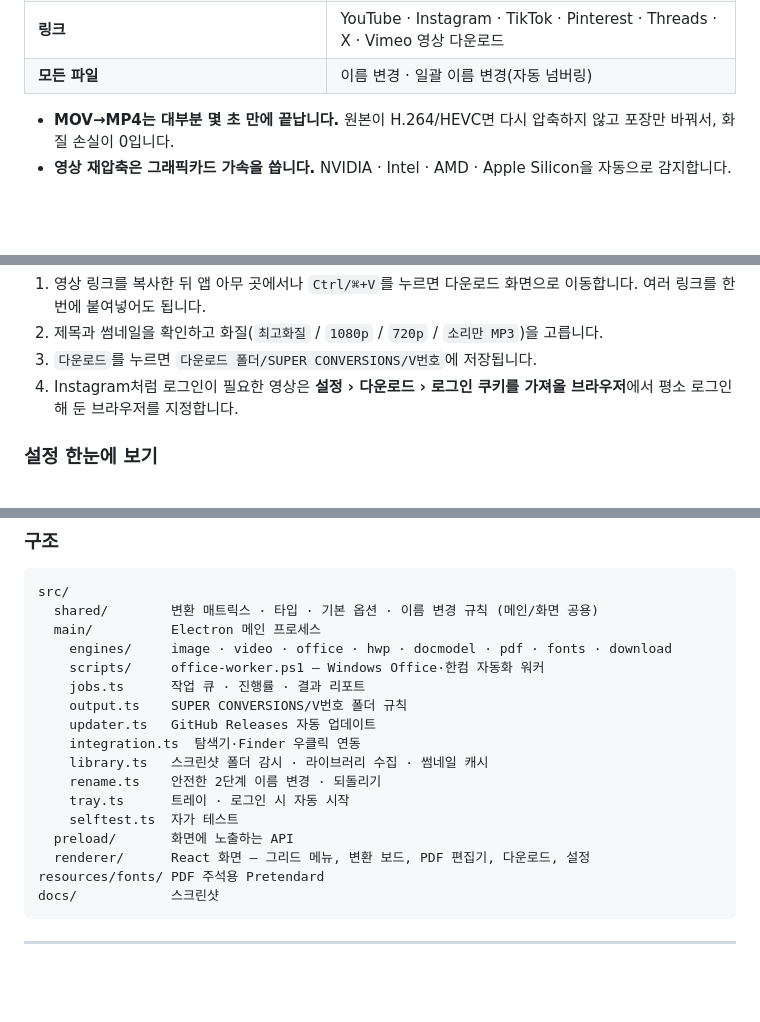
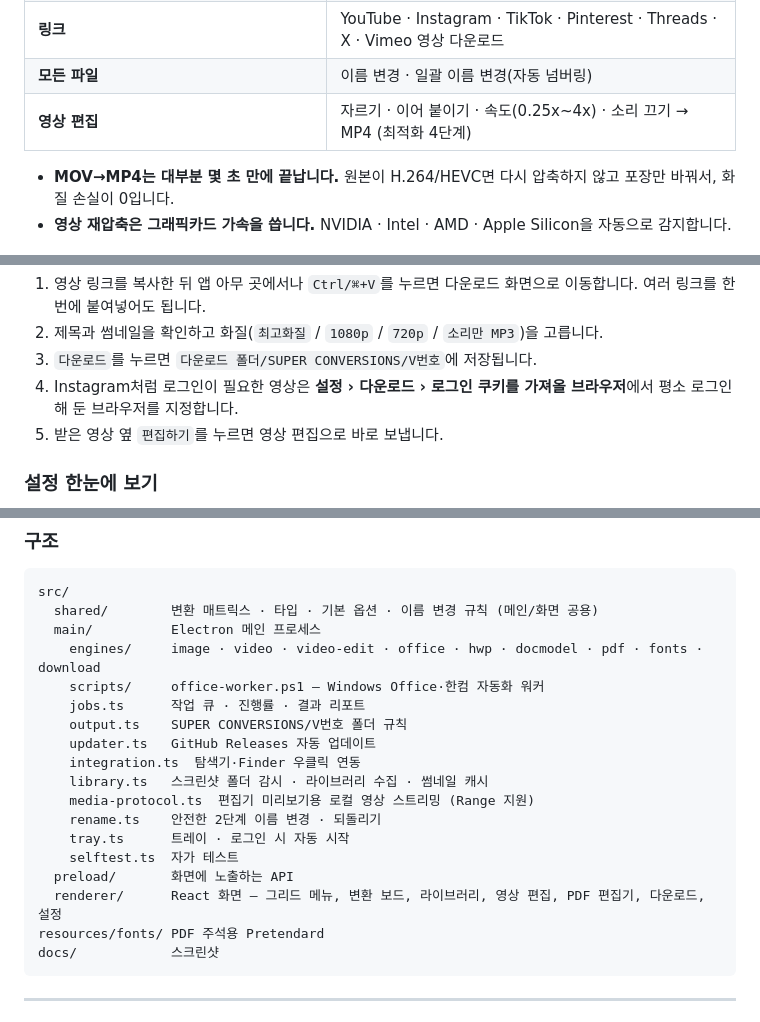
Before and after one commit to FROM-i/super-conversions, a Markdown page: README.md, 3 parts joined by grey strips. Drawn GitHub-style; blank space fills up the shorter version.

````diff
--- a/README.md
+++ b/README.md
@@ -144,6 +157,7 @@ Super Conversions는 이 세 가지를 한 번에 해결하려고 만들었습
 | **오디오**<br>MP3, WAV, M4A, AAC, FLAC, OGG, OPUS, WMA | MP3 · M4A · WAV · FLAC |
 | **링크** | YouTube · Instagram · TikTok · Pinterest · Threads · X · Vimeo 영상 다운로드 |
 | **모든 파일** | 이름 변경 · 일괄 이름 변경(자동 넘버링) |
+| **영상 편집** | 자르기 · 이어 붙이기 · 속도(0.25x~4x) · 소리 끄기 → MP4 (최적화 4단계) |
 
 - **MOV→MP4는 대부분 몇 초 만에 끝납니다.** 원본이 H.264/HEVC면 다시 압축하지 않고 포장만 바꿔서, 화질 손실이 0입니다.
 - **영상 재압축은 그래픽카드 가속을 씁니다.** NVIDIA · Intel · AMD · Apple Silicon을 자동으로 감지합니다.
@@ -321,6 +365,7 @@ LibreOffice는 앱의 **설정 › 변환 엔진 › 설치** 버튼으로 바
 2. 제목과 썸네일을 확인하고 화질(`최고화질` / `1080p` / `720p` / `소리만 MP3`)을 고릅니다.
 3. `다운로드`를 누르면 `다운로드 폴더/SUPER CONVERSIONS/V번호`에 저장됩니다.
 4. Instagram처럼 로그인이 필요한 영상은 **설정 › 다운로드 › 로그인 쿠키를 가져올 브라우저**에서 평소 로그인해 둔 브라우저를 지정합니다.
+5. 받은 영상 옆 `편집하기`를 누르면 영상 편집으로 바로 보냅니다.
 
 ### 설정 한눈에 보기
 
@@ -488,18 +544,19 @@ npm run dist:mac       # 로컬에서 macOS 설치파일 빌드 (Mac에서)
 src/
   shared/        변환 매트릭스 · 타입 · 기본 옵션 · 이름 변경 규칙 (메인/화면 공용)
   main/          Electron 메인 프로세스
-    engines/     image · video · office · hwp · docmodel · pdf · fonts · download
+    engines/     image · video · video-edit · office · hwp · docmodel · pdf · fonts · download
     scripts/     office-worker.ps1 — Windows Office·한컴 자동화 워커
     jobs.ts      작업 큐 · 진행률 · 결과 리포트
     output.ts    SUPER CONVERSIONS/V번호 폴더 규칙
     updater.ts   GitHub Releases 자동 업데이트
     integration.ts  탐색기·Finder 우클릭 연동
     library.ts   스크린샷 폴더 감시 · 라이브러리 수집 · 썸네일 캐시
+    media-protocol.ts  편집기 미리보기용 로컬 영상 스트리밍 (Range 지원)
     rename.ts    안전한 2단계 이름 변경 · 되돌리기
     tray.ts      트레이 · 로그인 시 자동 시작
     selftest.ts  자가 테스트
   preload/       화면에 노출하는 API
-  renderer/      React 화면 — 그리드 메뉴, 변환 보드, PDF 편집기, 다운로드, 설정
+  renderer/      React 화면 — 그리드 메뉴, 변환 보드, 라이브러리, 영상 편집, PDF 편집기, 다운로드, 설정
 resources/fonts/ PDF 주석용 Pretendard
 docs/            스크린샷
 ```
````
Also changed, not shown: other parts of README.md (+57 -3 lines), docs/screenshots/13-video-edit.png (added), docs/screenshots/14-video-export.png (added), 16 other files.
